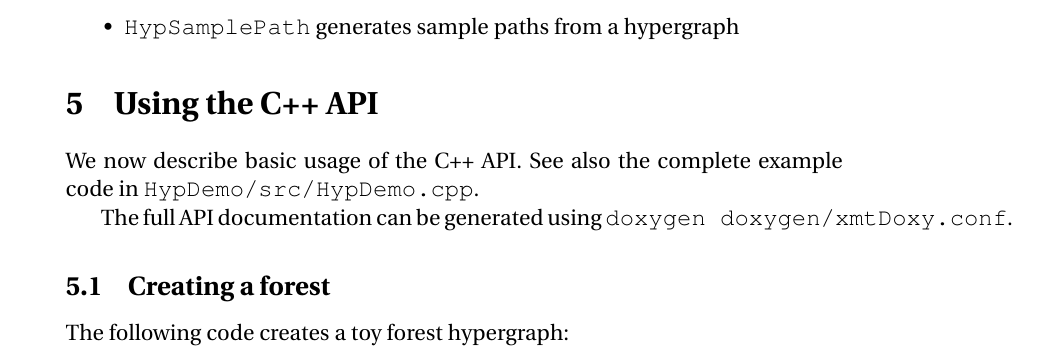
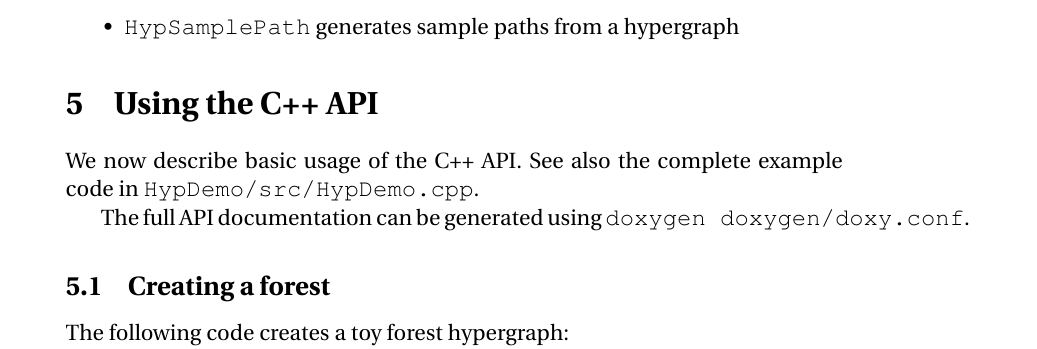
Before and after one commit to sdl-research/hyp, a LaTeX paper (docs/hyp/hyp-tutorial.tex): part of page 18 of 25, cut so that both start at the same text. The pictures show the PDF file hyp-tutorial.pdf that the author committed with the source.

Commit message:
doxy.conf
    Change-Id: I1e267df845413dcb07b8b679a906051c731569ba

```diff
--- a/docs/hyp/hyp-tutorial.tex
+++ b/docs/hyp/hyp-tutorial.tex
@@ -723,7 +723,7 @@ to the ones discussed above:
 We now describe basic usage of the C++ API. See also the complete
 example code in \texttt{HypDemo/src/HypDemo.cpp}.
 
-The full API documentation can be generated using \code{doxygen doxygen/xmtDoxy.conf}.
+The full API documentation can be generated using \code{doxygen doxygen/doxy.conf}.
 
 \subsection{Creating a forest}\label{sec:creating-forest}
 
```
Also changed, not shown: README.md, hyp-tutorial.pdf, 5 other files.
